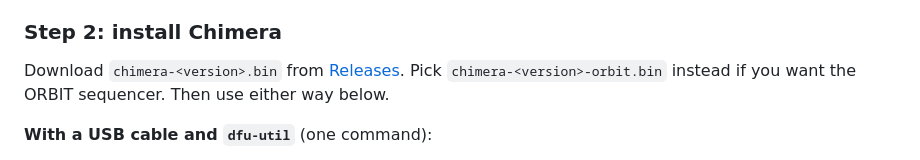
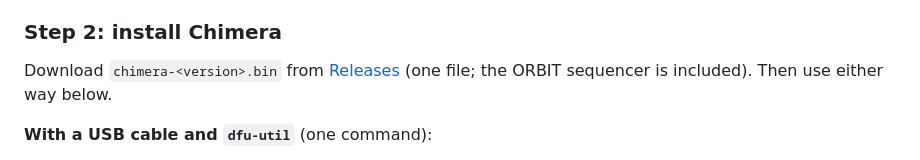
Before and after one commit to joegiralt/chimera-releases, a Markdown page: README.md, the part around the change. Rendered like a GitHub page.

Commit message:
One firmware file: ORBIT is in every release

```diff
--- a/README.md
+++ b/README.md
@@ -20,7 +20,7 @@ Power the unit off. Hold **MENU**, and keep holding it while you power on, until
 
 ### Step 2: install Chimera
 
-Download `chimera-<version>.bin` from [Releases](../../releases). Pick `chimera-<version>-orbit.bin` instead if you want the ORBIT sequencer. Then use either way below.
+Download `chimera-<version>.bin` from [Releases](../../releases) (one file; the ORBIT sequencer is included). Then use either way below.
 
 **With a USB cable and `dfu-util`** (one command):
 
```
Also changed, not shown: FAQ.md (+1 -1 lines), QUICK-START.md (+3 -3 lines).
